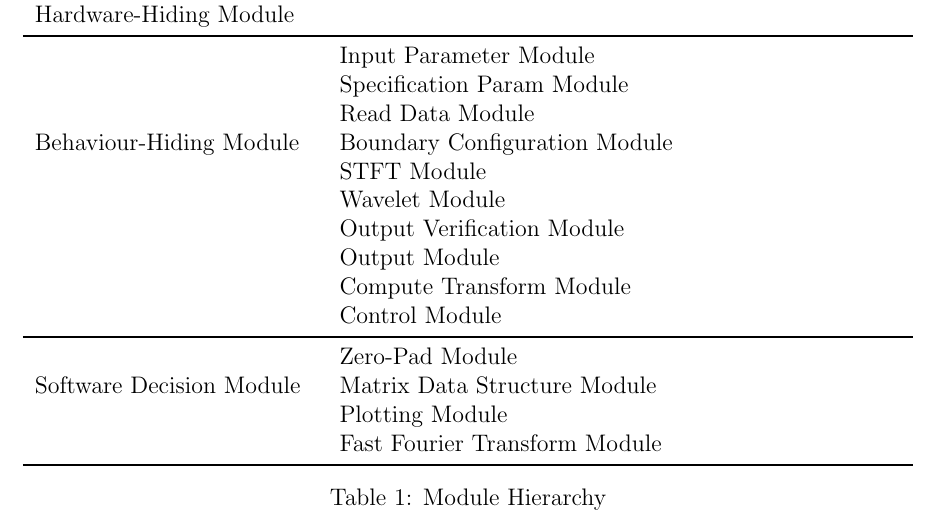
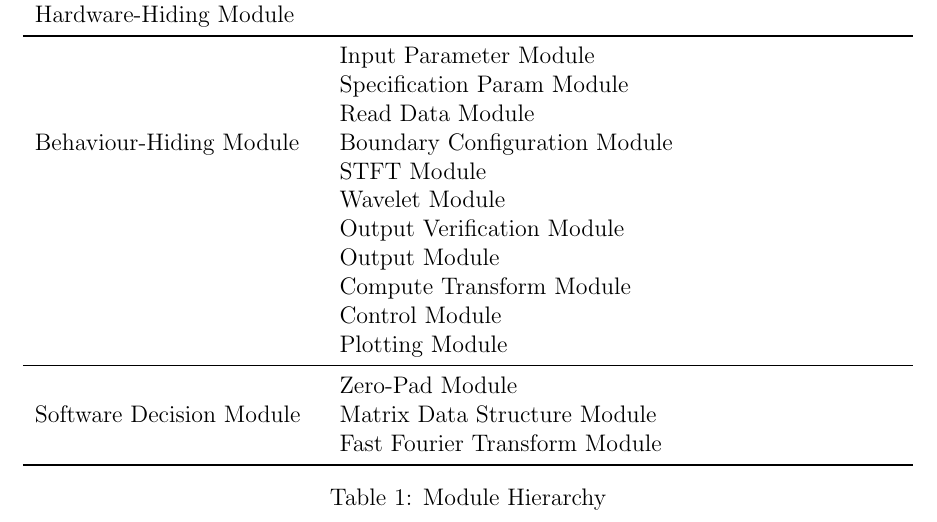
Before and after one commit to liziscool/cas741_project, a LaTeX document (docs/Design/MIS/MIS.tex): part of page 10 of 35, cut so that both start at the same text. Compiled offline with pdfLaTeX.

Commit message:
Moved Plotting module to Behaviour Hiding Module

```diff
--- a/docs/Design/MIS/MIS.tex
+++ b/docs/Design/MIS/MIS.tex
@@ -147,11 +147,11 @@ The following table is taken directly from the Module Guide document for this pr
 & Output Module\\
 & Compute Transform Module \\
 & Control Module\\
+& Plotting Module\\
 \midrule
 
 \multirow{3}{0.3\textwidth}{Software Decision Module} & { Zero-Pad Module}\\
 & Matrix Data Structure Module\\
-& Plotting Module\\
 & Fast Fourier Transform Module\\
 \bottomrule
 
```
Also changed, not shown: docs/Design/MIS/MIS.pdf.
